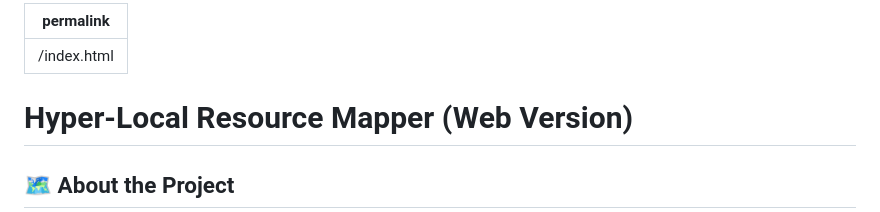
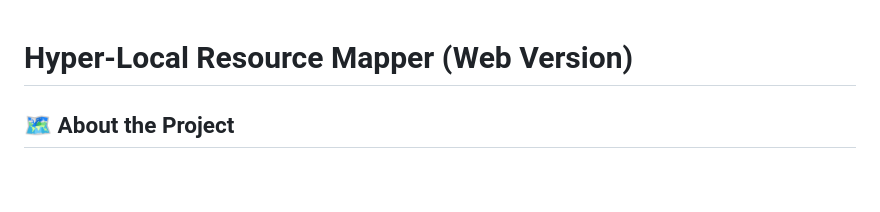
Before and after one commit to Jacob-Heff/Hyper-Local-Resource-Mapper, a Markdown page: README.md, the part around the change. Rendered like a GitHub page; blank space fills up the shorter version.

```diff
--- a/README.md
+++ b/README.md
@@ -1,7 +1,3 @@
----
-permalink: /index.html
----
-
 # Hyper-Local Resource Mapper (Web Version)
 
 ## 🗺️ About the Project
```
